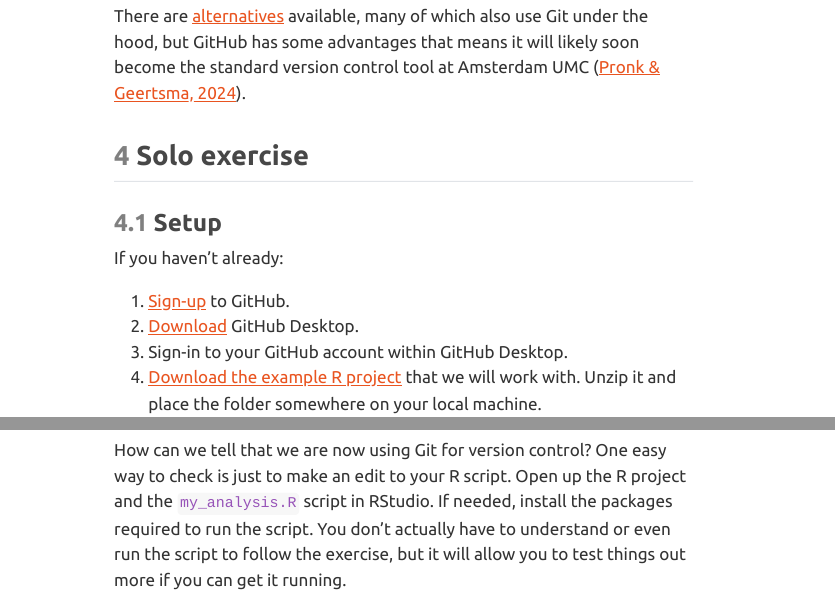
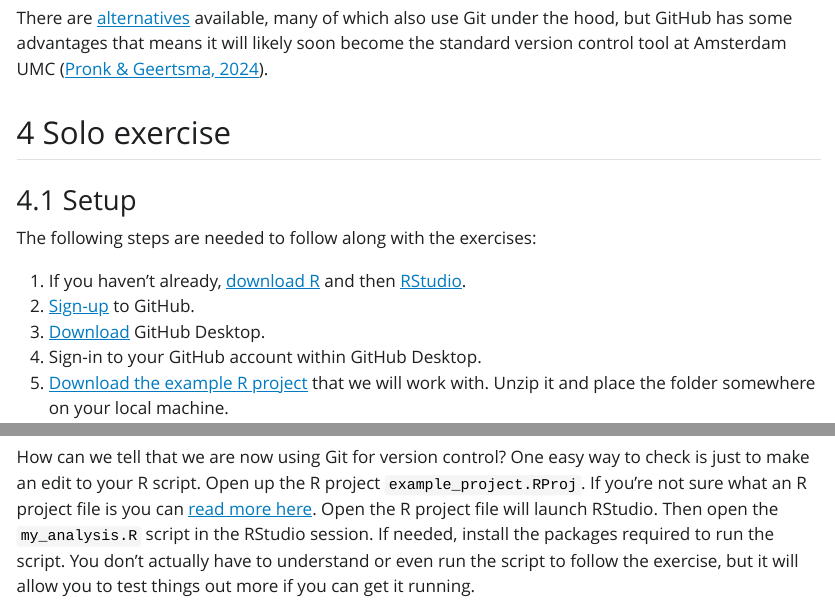
Before and after one commit to langtonhugh/github_desktop, a Quarto document (worksheet.qmd): the page in a window 1100 px wide, from 4210 px down before the commit and from 4120 px down after it, so that both start at the same text, and a second part further down, joined at a grey line. The pictures show the output file worksheet.html that the author committed with the source, opened offline; Quarto's library style sheets are replaced by a plain one without menus; menus at the side of the page are left out.

Commit message:
add analysis text file to material

```diff
--- a/worksheet.qmd
+++ b/worksheet.qmd
@@ -78,12 +78,13 @@
 
 ### Setup
 
-If you haven't already:
+The following steps are needed to follow along with the exercises:
 
-1. [Sign-up](https://github.com/) to GitHub.
-2. [Download](https://github.com/apps/desktop) GitHub Desktop.
-3. Sign-in to your GitHub account within GitHub Desktop.
-4. [Download the example R project](https://github.com/langtonhugh/github_desktop/raw/refs/heads/main/example_project.zip) that we will work with. Unzip it and place the folder somewhere on your local machine.
+1. If you haven't already, [download R](https://cran.r-project.org/bin/windows/base/) and then [RStudio](https://posit.co/download/rstudio-desktop/).
+2. [Sign-up](https://github.com/) to GitHub.
+3. [Download](https://github.com/apps/desktop) GitHub Desktop.
+4. Sign-in to your GitHub account within GitHub Desktop.
+5. [Download the example R project](https://github.com/langtonhugh/github_desktop/raw/refs/heads/main/example_project.zip) that we will work with. Unzip it and place the folder somewhere on your local machine.
 
 ### Adding a project to GitHub Desktop
 
@@ -122,7 +123,7 @@
 
 ### Editing a script
 
-How can we tell that we are now using Git for version control? One easy way to check is just to make an edit to your R script. Open up the R project and the `my_analysis.R` script in RStudio. If needed, install the packages required to run the script. You don't actually have to understand or even run the script to follow the exercise, but it will allow you to test things out more if you can get it running.
+How can we tell that we are now using Git for version control? One easy way to check is just to make an edit to your R script. Open up the R project `example_project.RProj`. If you're not sure what an R project file is you can [read more here](https://support.posit.co/hc/en-us/articles/200526207-Using-RStudio-Projects). Open the R project file will launch RStudio. Then open the `my_analysis.R` script in the RStudio session. If needed, install the packages required to run the script. You don't actually have to understand or even run the script to follow the exercise, but it will allow you to test things out more if you can get it running.
 
 Now, make an edit to the R script. This could be a meaningful edit to the code or something trivial like a comment saying "Hello". In my example, I just add some code to change the colour scheme used in the ggplot. What happens in GitHub Desktop? You will see some colourful annotation of your change on the right, and a summary of the files changed (in this case, just `my_analysis.R`) on the left.
 
```
Also changed, not shown: worksheet.html, 1 other file.
